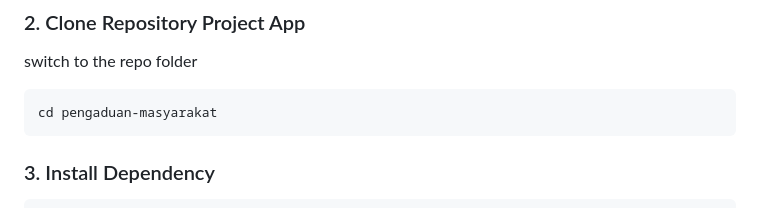
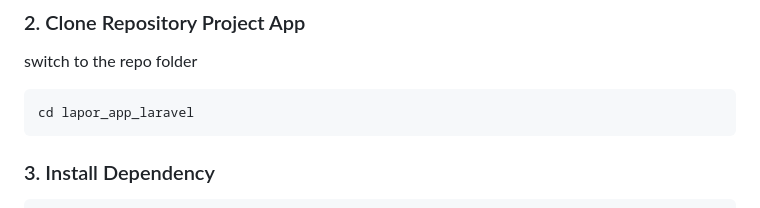
Before and after one commit to Yesty-Anggela/EduReport, a Markdown page: README.md, the part around the change. Rendered like a GitHub page.

````diff
--- a/README.md
+++ b/README.md
@@ -29,7 +29,7 @@ yarn --version
 
 switch to the repo folder
 ```sh
-cd pengaduan-masyarakat
+cd lapor_app_laravel
 ```
 ### 3. Install Dependency
 ```sh
````
